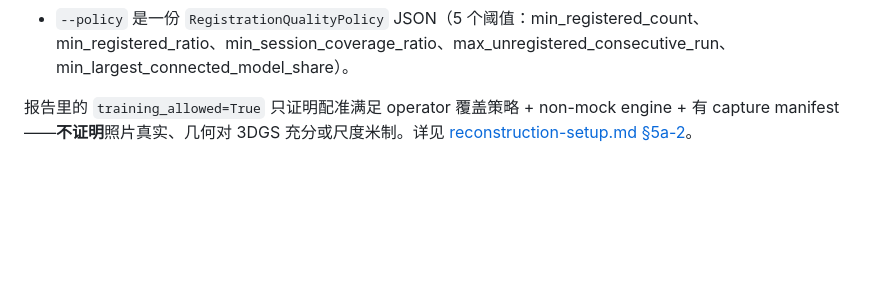
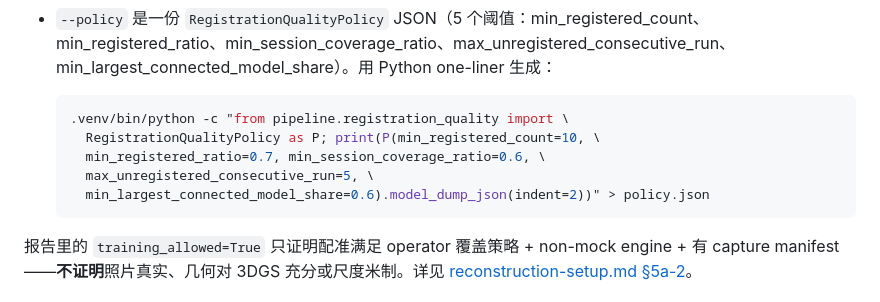
Before and after one commit to taomic2035/nantai-3d, a Markdown page: docs/real-data-workflow.md, the part around the change. Drawn GitHub-style; blank space fills up the shorter version.

Commit message:
docs(workflow): add RegistrationQualityPolicy generation one-liner
Step 1b referenced --policy policy.json but did not explain how to
generate the file. Add the Python one-liner from
emit_registration_quality.py's docstring so users can copy-paste it
directly.

Co-Authored-By: GLM-5.2 <noreply@z.ai>

````diff
--- a/docs/real-data-workflow.md
+++ b/docs/real-data-workflow.md
@@ -68,7 +68,15 @@ COLMAP 配准后必须额外产出一份从 sparse 字节派生的 quality repor
   trusted prefix 必需——它把照片源 provenance 绑到 quality report）。
 - `--policy` 是一份 `RegistrationQualityPolicy` JSON（5 个阈值：min_registered_count、
   min_registered_ratio、min_session_coverage_ratio、max_unregistered_consecutive_run、
-  min_largest_connected_model_share）。
+  min_largest_connected_model_share）。用 Python one-liner 生成：
+
+  ```bash
+  .venv/bin/python -c "from pipeline.registration_quality import \
+    RegistrationQualityPolicy as P; print(P(min_registered_count=10, \
+    min_registered_ratio=0.7, min_session_coverage_ratio=0.6, \
+    max_unregistered_consecutive_run=5, \
+    min_largest_connected_model_share=0.6).model_dump_json(indent=2))" > policy.json
+  ```
 
 报告里的 `training_allowed=True` 只证明配准满足 operator 覆盖策略 + non-mock engine +
 有 capture manifest——**不证明**照片真实、几何对 3DGS 充分或尺度米制。详见
````
